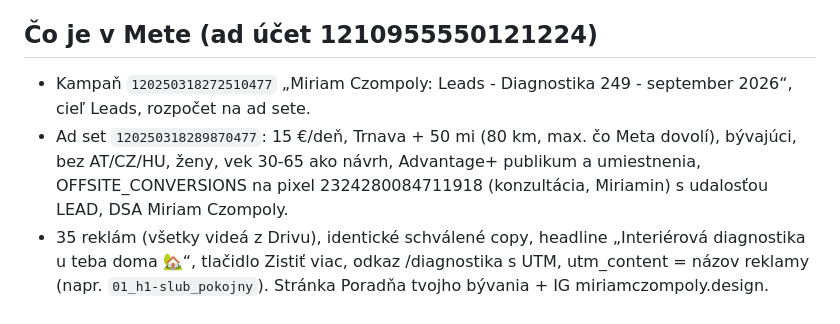
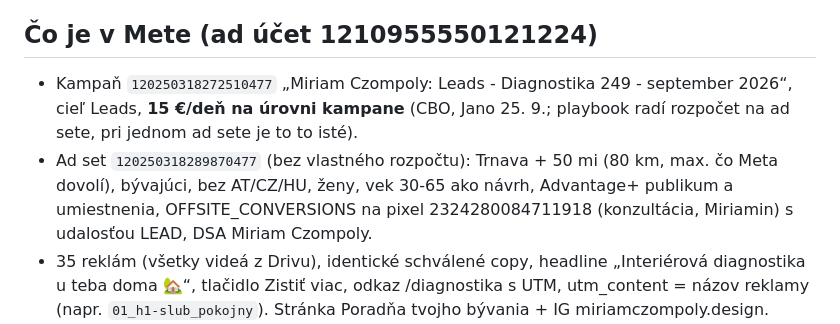
Before and after one commit to JanCernicka/MiriamCzompoly, a Markdown page: reklama/04_kampan_diagnostika.md, the part around the change. Rendered like a GitHub page.

Commit message:
reklama: rozpocet 15 eur/den presunuty na kampan
Co-Authored-By: Claude Opus 5.5 <noreply@anthropic.com>
Claude-Session: https://claude.ai/code/session_0182gCyU5BbRaH12WozVR4YL

```diff
--- a/reklama/04_kampan_diagnostika.md
+++ b/reklama/04_kampan_diagnostika.md
@@ -6,8 +6,8 @@ Text copy je v náhľade, tu ho zámerne neopakujem (CLAUDE.md: jedna kópia).
 **Stav 25. 9. 2026 večer:** copy schválené, kampaň postavená, **všetko PAUSED**. Nespustené, čaká na testovaciu rezerváciu a Janovo „spusti“.
 
 ## Čo je v Mete (ad účet 1210955550121224)
-- Kampaň `120250318272510477` „Miriam Czompoly: Leads - Diagnostika 249 - september 2026“, cieľ Leads, rozpočet na ad sete.
-- Ad set `120250318289870477`: 15 €/deň, Trnava + 50 mi (80 km, max. čo Meta dovolí), bývajúci, bez AT/CZ/HU, ženy, vek 30-65 ako návrh, Advantage+ publikum a umiestnenia, OFFSITE_CONVERSIONS na pixel 2324280084711918 (konzultácia, Miriamin) s udalosťou LEAD, DSA Miriam Czompoly.
+- Kampaň `120250318272510477` „Miriam Czompoly: Leads - Diagnostika 249 - september 2026“, cieľ Leads, **15 €/deň na úrovni kampane** (CBO, Jano 25. 9.; playbook radí rozpočet na ad sete, pri jednom ad sete je to to isté).
+- Ad set `120250318289870477` (bez vlastného rozpočtu): Trnava + 50 mi (80 km, max. čo Meta dovolí), bývajúci, bez AT/CZ/HU, ženy, vek 30-65 ako návrh, Advantage+ publikum a umiestnenia, OFFSITE_CONVERSIONS na pixel 2324280084711918 (konzultácia, Miriamin) s udalosťou LEAD, DSA Miriam Czompoly.
 - 35 reklám (všetky videá z Drivu), identické schválené copy, headline „Interiérová diagnostika u teba doma 🏡“, tlačidlo Zistiť viac, odkaz /diagnostika s UTM, utm_content = názov reklamy (napr. `01_h1-slub_pokojny`). Stránka Poradňa tvojho bývania + IG miriamczompoly.design.
 - Mapovanie videí na Meta video ID: 35 ks nahraných z Drivu cez verejný odkaz (Drive priečinok je zdieľaný „ktokoľvek s odkazom“, dá sa vypnúť).
 
```
